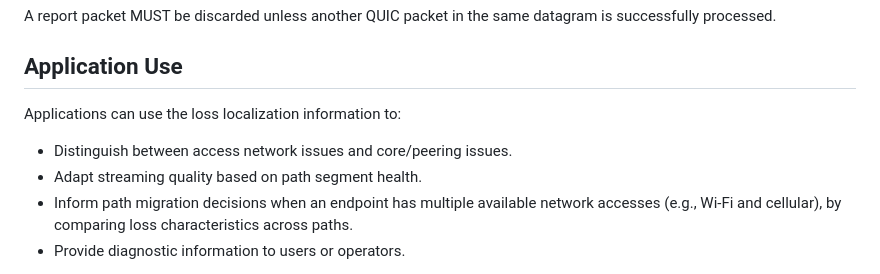
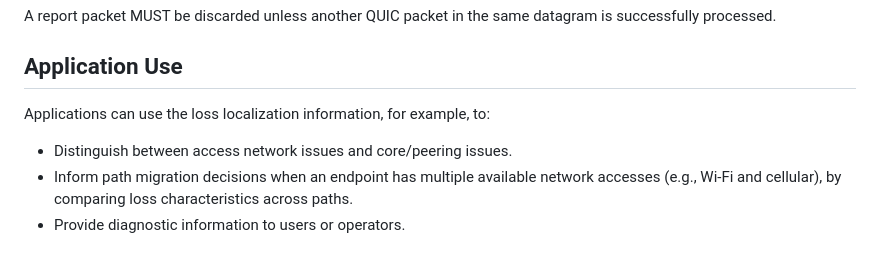
Before and after one commit to ihlar/poem, a Markdown page: draft-ihlar-scone-poem.md, the part around the change. GitHub-like rendering.

Commit message:
Trim list of application use examples

```diff
--- a/draft-ihlar-scone-poem.md
+++ b/draft-ihlar-scone-poem.md
@@ -576,10 +576,10 @@ the same datagram is successfully processed.
 
 ## Application Use
 
-Applications can use the loss localization information to:
+Applications can use the loss localization information, for example,
+to:
 
 - Distinguish between access network issues and core/peering issues.
-- Adapt streaming quality based on path segment health.
 - Inform path migration decisions when an endpoint has multiple
   available network accesses (e.g., Wi-Fi and cellular), by
   comparing loss characteristics across paths.
```
